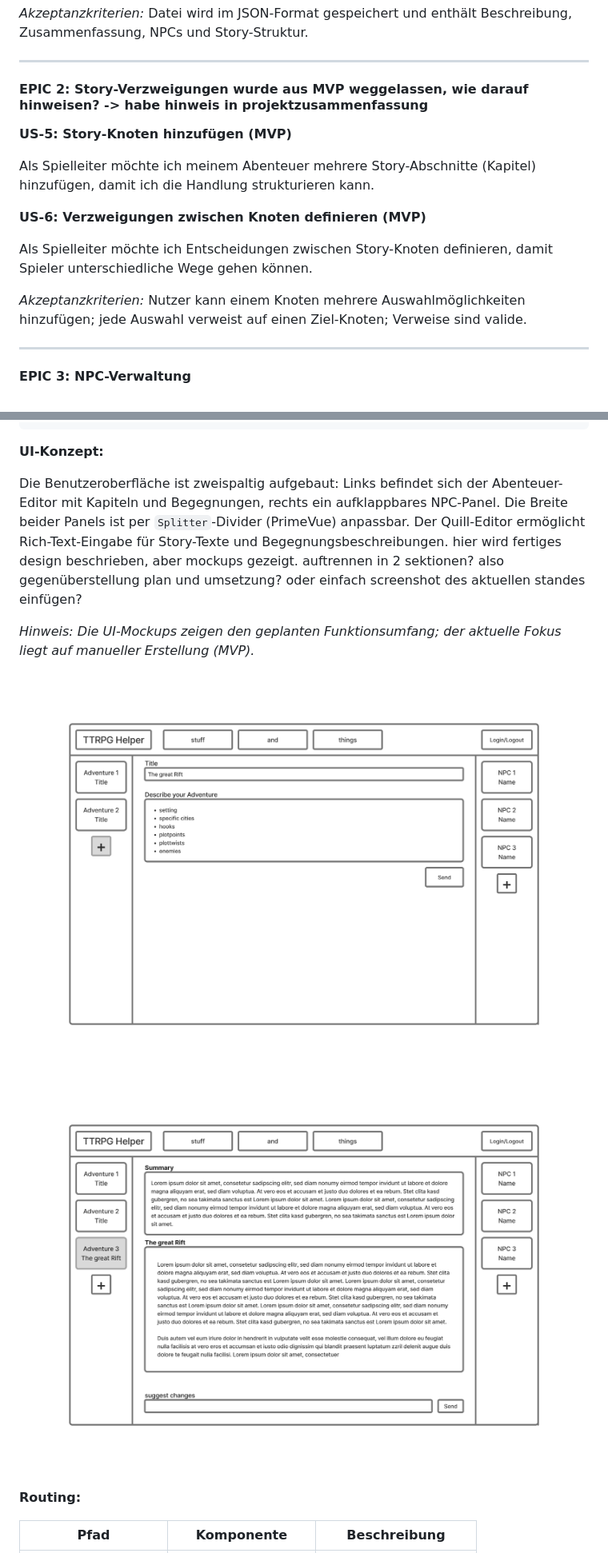
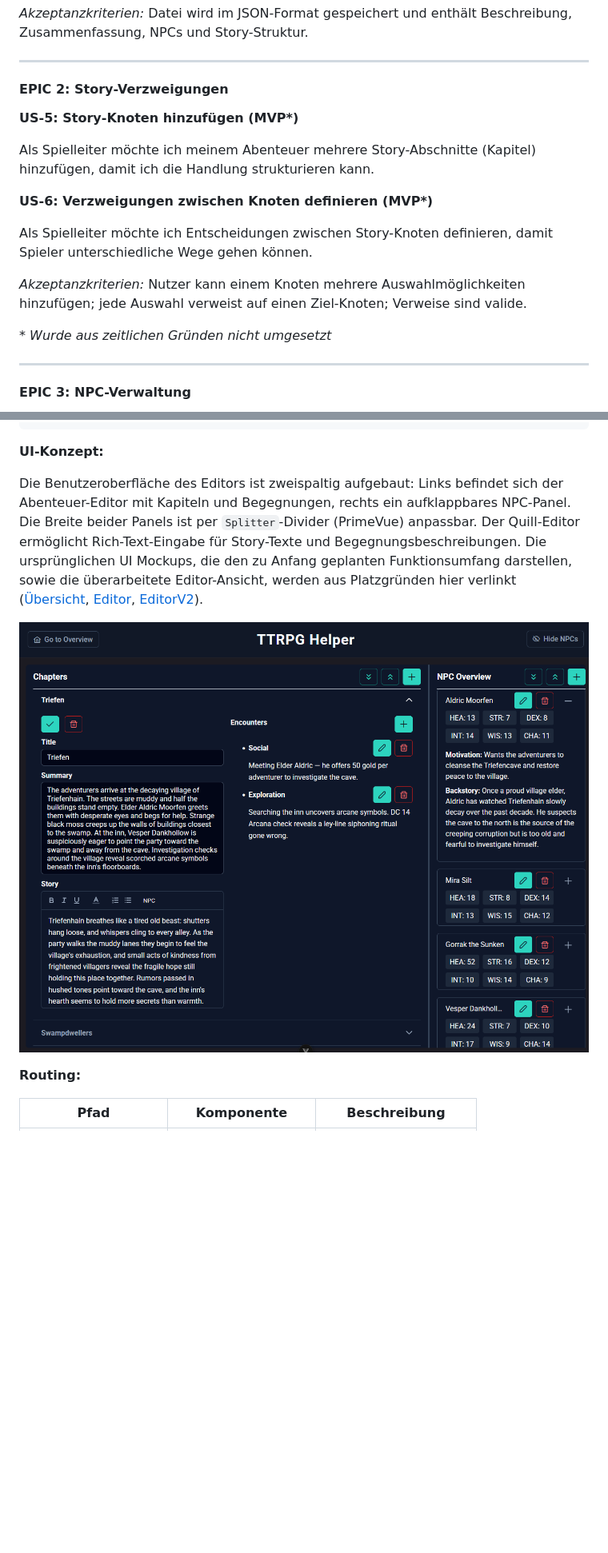
Before and after one commit to Glueckhoch3/ttrpg-helper, a Markdown page: doc/documentation-DE_V2.md, 2 parts joined by grey strips. Shown at 80% size. Rendered like a GitHub page; pictures changed too: doc/images/UI_final_editor.png (added); blank space fills up the shorter version.

Commit message:
doc: completed the project documentation

```diff
--- a/doc/documentation-DE_V2.md
+++ b/doc/documentation-DE_V2.md
@@ -134,17 +136,19 @@ _Akzeptanzkriterien:_ Datei wird im JSON-Format gespeichert und enthält Beschre
 
 ---
 
-#### EPIC 2: Story-Verzweigungen <font color="red">wurde aus MVP weggelassen, wie darauf hinweisen? -> habe hinweis in projektzusammenfassung</font>
+#### EPIC 2: Story-Verzweigungen
 
-**US-5: Story-Knoten hinzufügen (MVP)**
+**US-5: Story-Knoten hinzufügen (MVP\*)**
 
 Als Spielleiter möchte ich meinem Abenteuer mehrere Story-Abschnitte (Kapitel) hinzufügen, damit ich die Handlung strukturieren kann.
 
-**US-6: Verzweigungen zwischen Knoten definieren (MVP)**
+**US-6: Verzweigungen zwischen Knoten definieren (MVP\*)**
 
 Als Spielleiter möchte ich Entscheidungen zwischen Story-Knoten definieren, damit Spieler unterschiedliche Wege gehen können.
 
 _Akzeptanzkriterien:_ Nutzer kann einem Knoten mehrere Auswahlmöglichkeiten hinzufügen; jede Auswahl verweist auf einen Ziel-Knoten; Verweise sind valide.
+
+_\* Wurde aus zeitlichen Gründen nicht umgesetzt_
 
 ---
 
@@ -272,12 +276,14 @@ component App {
 
 **UI-Konzept:**
 
-Die Benutzeroberfläche ist zweispaltig aufgebaut: Links befindet sich der Abenteuer-Editor mit Kapiteln und Begegnungen, rechts ein aufklappbares NPC-Panel. Die Breite beider Panels ist per `Splitter`-Divider (PrimeVue) anpassbar. Der Quill-Editor ermöglicht Rich-Text-Eingabe für Story-Texte und Begegnungsbeschreibungen. <font color="red">hier wird fertiges design beschrieben, aber mockups gezeigt. auftrennen in 2 sektionen? also gegenüberstellung plan und umsetzung? oder einfach screenshot des aktuellen standes einfügen?</font>
+Die Benutzeroberfläche des Editors ist zweispaltig aufgebaut: Links befindet sich der Abenteuer-Editor mit Kapiteln und Begegnungen, rechts ein aufklappbares NPC-Panel. Die Breite beider Panels ist per `Splitter`-Divider (PrimeVue) anpassbar. Der Quill-Editor ermöglicht Rich-Text-Eingabe für Story-Texte und Begegnungsbeschreibungen. Die ursprünglichen UI Mockups, die den zu Anfang geplanten Funktionsumfang darstellen, sowie die überarbeitete Editor-Ansicht, werden aus Platzgründen hier verlinkt ([Übersicht](/doc/images/UI_Mockup_1.png), [Editor](/doc/images/UI_Mockup_2.png), [EditorV2](/doc/images/UI_Mockup_final.png)).
 
-_Hinweis: Die UI-Mockups zeigen den geplanten Funktionsumfang; der aktuelle Fokus liegt auf manueller Erstellung (MVP)._
+<!-- _Hinweis: Die UI-Mockups zeigen den geplanten Funktionsumfang; der aktuelle Fokus liegt auf manueller Erstellung (MVP)._
 
 ![UI-Mockup Übersicht](./images/UI_Mockup_1.png)
-![UI-Mockup Editor](./images/UI_Mockup_2.png)
+![UI-Mockup Editor](./images/UI_Mockup_2.png) -->
+
+![UI-final Editor](./images/UI_final_editor.png)
 
 **Routing:**
 
```
Also changed, not shown: other parts of doc/documentation-DE_V2.md (+15 -25 lines), doc/documentation-DE_V1.md (deleted, +0 -310 lines), doc/images/UI_Mockup_final.png (added), 2 other files.
